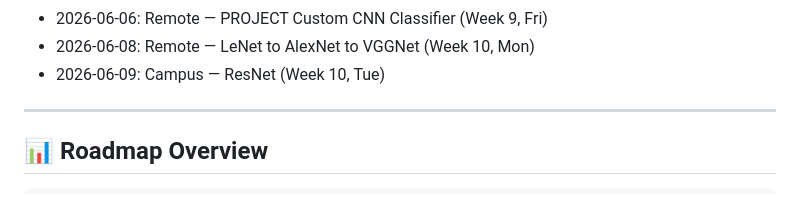
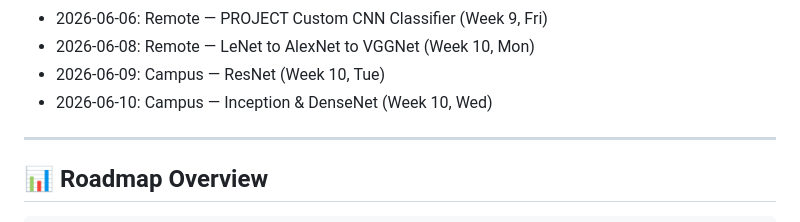
Before and after one commit to FahimShah651/CV_Practice, a Markdown page: README.md, the part around one of its changes. GitHub-like rendering.

Commit message:
Update attendance and README for Jun 10 (Campus) — Inception & DenseNet

```diff
--- a/README.md
+++ b/README.md
@@ -67,6 +67,7 @@ This repository is a **self-taught, structured Computer Vision curriculum** buil
 - 2026-06-06: Remote — PROJECT Custom CNN Classifier (Week 9, Fri)
 - 2026-06-08: Remote — LeNet to AlexNet to VGGNet (Week 10, Mon)
 - 2026-06-09: Campus — ResNet (Week 10, Tue)
+- 2026-06-10: Campus — Inception & DenseNet (Week 10, Wed)
 
 ---
 
```
Also changed, not shown: other parts of README.md (+1 -1 lines), ATTENDANCE.md (+1 -1 lines).
